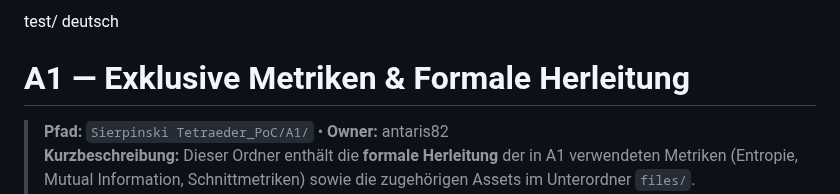
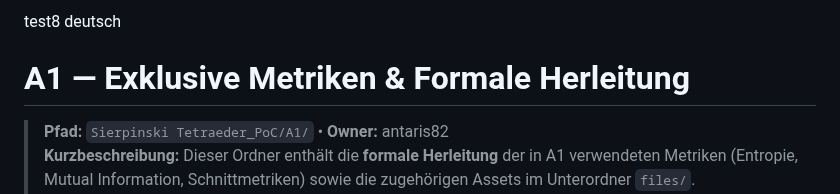
Before and after one commit to antaris82/antaris82.github.io, a Markdown page: Sierpinski Tetraeder_PoC/A1/README.md, the part around the change. Rendered like a GitHub page.

```diff
--- a/Sierpinski Tetraeder_PoC/A1/README.md
+++ b/Sierpinski Tetraeder_PoC/A1/README.md
@@ -1,4 +1,4 @@
-test/ deutsch
+test8 deutsch
 # A1 — Exklusive Metriken & Formale Herleitung
 
 > **Pfad:** `Sierpinski Tetraeder_PoC/A1/` • **Owner:** antaris82
```
